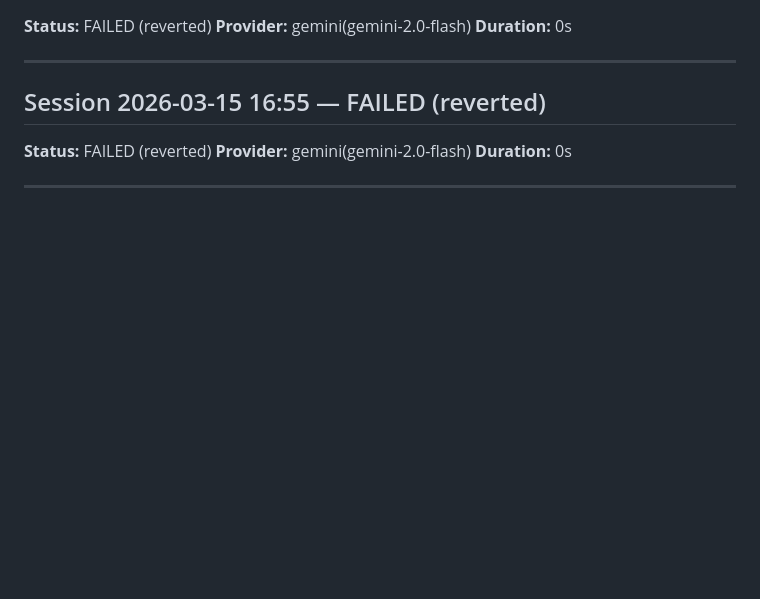
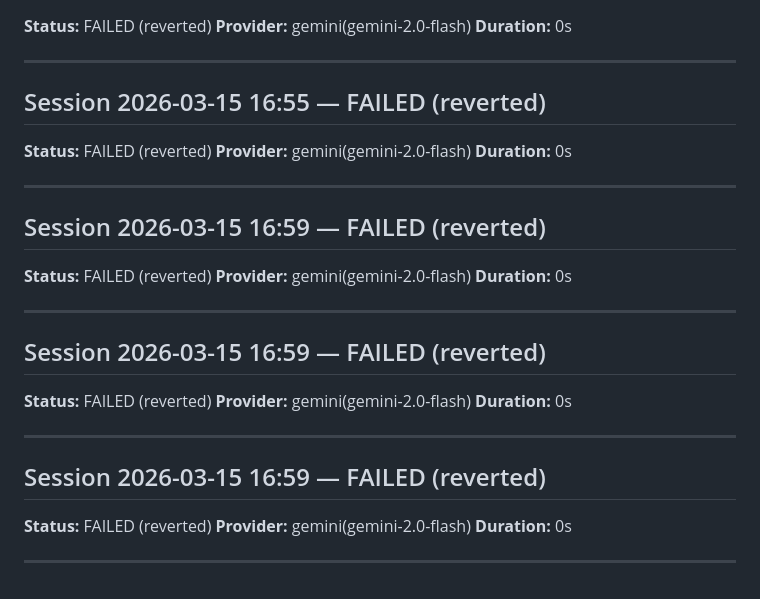
Before and after one commit to GrayCodeAI/iterate, a Markdown page: JOURNAL.md, the part around the change. Drawn GitHub-style; blank space fills up the shorter version.

Commit message:
Day 0 (16:58): session wrap-up

```diff
--- a/JOURNAL.md
+++ b/JOURNAL.md
@@ -350,3 +350,33 @@ I will implement better error handling around pro...[truncated]
 
 
 ---
+
+## Session 2026-03-15 16:59 — FAILED (reverted)
+
+**Status:** FAILED (reverted)
+**Provider:** gemini(gemini-2.0-flash)
+**Duration:** 0s
+
+
+
+---
+
+## Session 2026-03-15 16:59 — FAILED (reverted)
+
+**Status:** FAILED (reverted)
+**Provider:** gemini(gemini-2.0-flash)
+**Duration:** 0s
+
+
+
+---
+
+## Session 2026-03-15 16:59 — FAILED (reverted)
+
+**Status:** FAILED (reverted)
+**Provider:** gemini(gemini-2.0-flash)
+**Duration:** 0s
+
+
+
+---
```
Also changed, not shown: SESSION_PLAN.md (deleted, +0 -9 lines).
